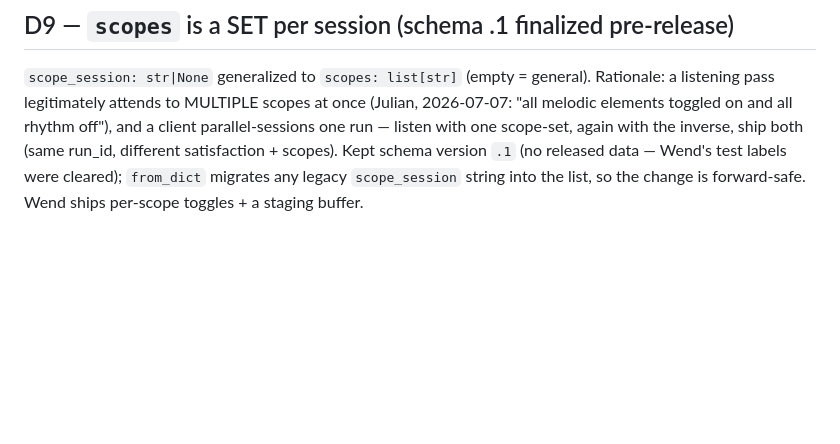
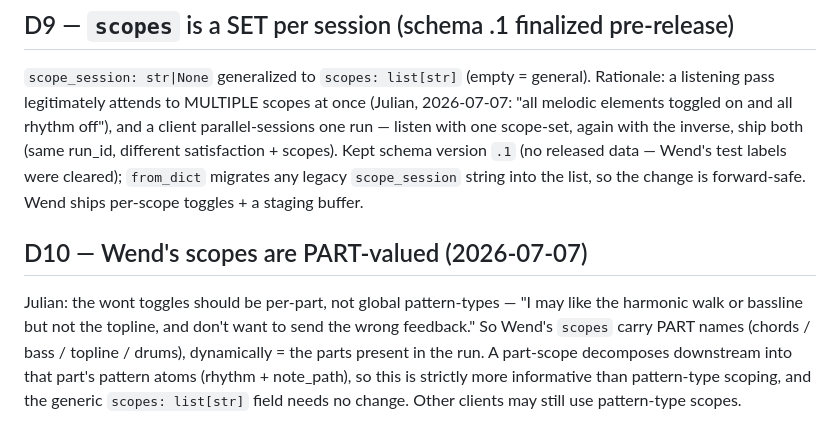
Before and after one commit to Lifted-Truck/wont, a Markdown page: DECISIONS.md, the part around the change. Drawn GitHub-style; blank space fills up the shorter version.

Commit message:
D10: Wend scopes are part-valued (per-part feedback)

```diff
--- a/DECISIONS.md
+++ b/DECISIONS.md
@@ -87,3 +87,14 @@ the inverse, ship both (same run_id, different satisfaction + scopes). Kept
 schema version `.1` (no released data — Wend's test labels were cleared);
 `from_dict` migrates any legacy `scope_session` string into the list, so the
 change is forward-safe. Wend ships per-scope toggles + a staging buffer.
+
+## D10 — Wend's scopes are PART-valued (2026-07-07)
+
+Julian: the wont toggles should be per-part, not global pattern-types — "I
+may like the harmonic walk or bassline but not the topline, and don't want to
+send the wrong feedback." So Wend's `scopes` carry PART names (chords / bass /
+topline / drums), dynamically = the parts present in the run. A part-scope
+decomposes downstream into that part's pattern atoms (rhythm + note_path), so
+this is strictly more informative than pattern-type scoping, and the generic
+`scopes: list[str]` field needs no change. Other clients may still use
+pattern-type scopes.
```
Also changed, not shown: DESIGN.md (+7 -2 lines).
